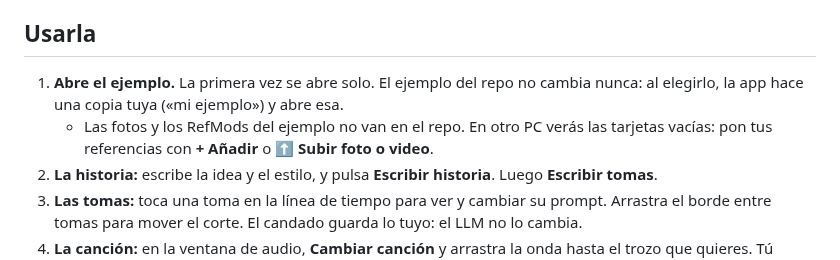
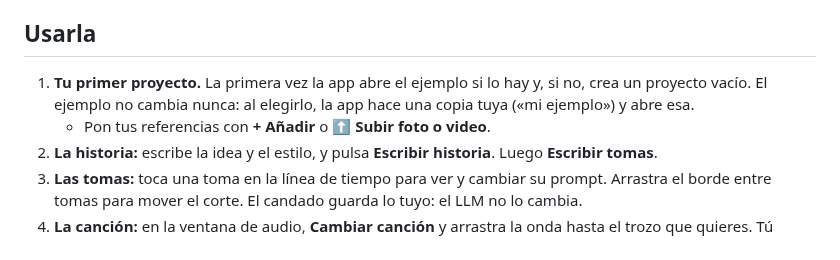
Before and after one commit to xentome/EDITS-WITH-AI, a Markdown page: app/LEEME.md, the part around the change. Rendered like a GitHub page.

Commit message:
docs: LEEME y REPRODUCE valen con o sin el proyecto de ejemplo
Co-Authored-By: Claude Opus 5.5 <noreply@anthropic.com>

```diff
--- a/app/LEEME.md
+++ b/app/LEEME.md
@@ -42,8 +42,8 @@ llama-server -m Qwen3.8-27B-GSQ-RCO-IQ3_XXS-mtp.gguf --mmproj mmproj-Qwen3.8-27B
 
 ## Usarla
 
-1. **Abre el ejemplo.** La primera vez se abre solo. El ejemplo del repo no cambia nunca: al elegirlo, la app hace una copia tuya («mi ejemplo») y abre esa.
-   - Las fotos y los RefMods del ejemplo no van en el repo. En otro PC verás las tarjetas vacías: pon tus referencias con **+ Añadir** o **⬆ Subir foto o video**.
+1. **Tu primer proyecto.** La primera vez la app abre el ejemplo si lo hay y, si no, crea un proyecto vacío. El ejemplo no cambia nunca: al elegirlo, la app hace una copia tuya («mi ejemplo») y abre esa.
+   - Pon tus referencias con **+ Añadir** o **⬆ Subir foto o video**.
 2. **La historia:** escribe la idea y el estilo, y pulsa **Escribir historia**. Luego **Escribir tomas**.
 3. **Las tomas:** toca una toma en la línea de tiempo para ver y cambiar su prompt. Arrastra el borde entre tomas para mover el corte. El candado guarda lo tuyo: el LLM no lo cambia.
 4. **La canción:** en la ventana de audio, **Cambiar canción** y arrastra la onda hasta el trozo que quieres. Tú eliges el trozo; la app no lo decide.
```
Also changed, not shown: REPRODUCE.md (+1 -1 lines).
